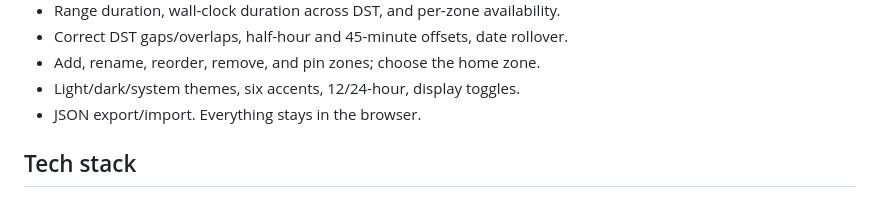
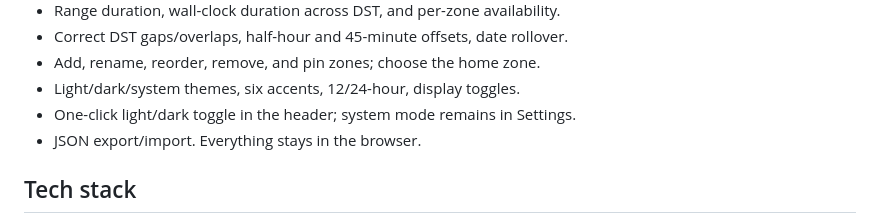
Before and after one commit to Alex-Just/world-clock, a Markdown page: README.md, the part around the change. Rendered like a GitHub page.

```diff
--- a/README.md
+++ b/README.md
@@ -20,6 +20,7 @@ availability without leaving the board.
 - Correct DST gaps/overlaps, half-hour and 45-minute offsets, date rollover.
 - Add, rename, reorder, remove, and pin zones; choose the home zone.
 - Light/dark/system themes, six accents, 12/24-hour, display toggles.
+- One-click light/dark toggle in the header; system mode remains in Settings.
 - JSON export/import. Everything stays in the browser.
 
 ## Tech stack
```
Also changed, not shown: AGENTS.md (+3 -0 lines), docs/screenshot.png, 5 other files.
